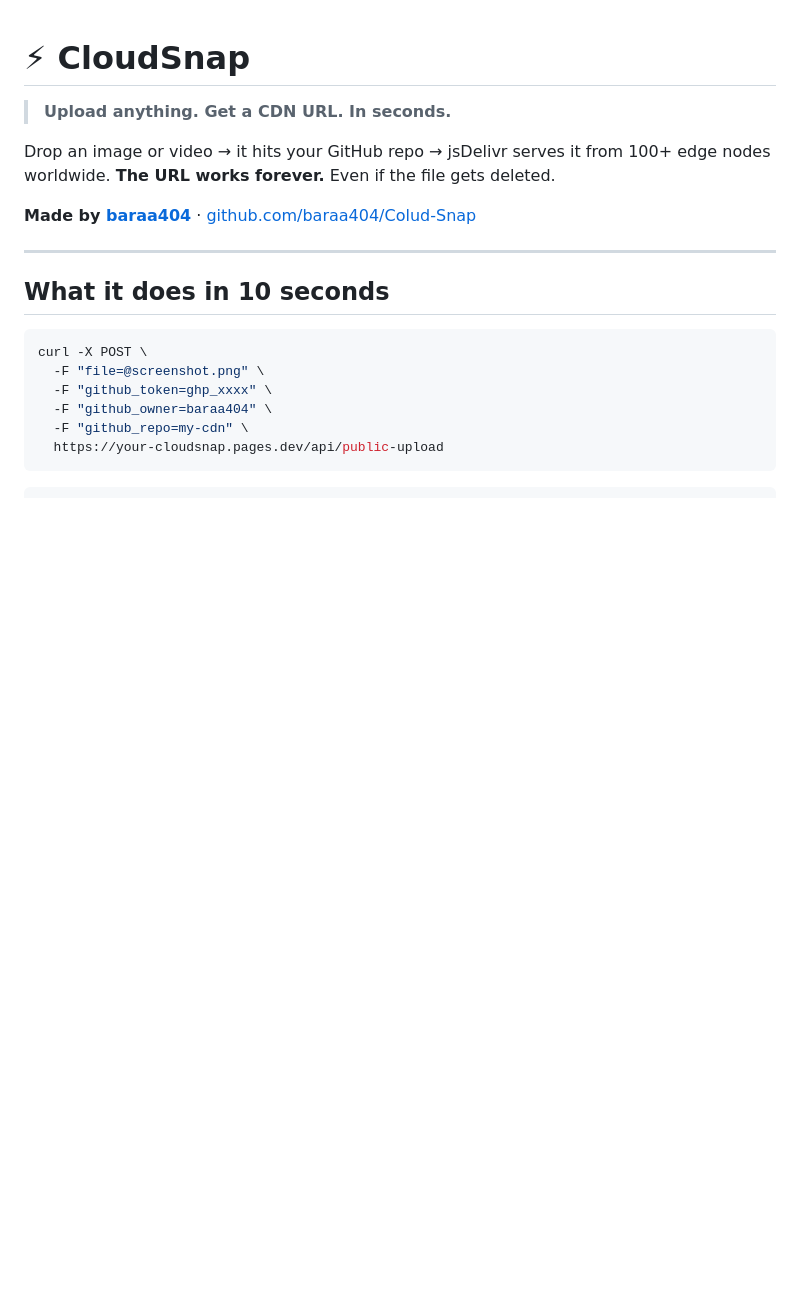
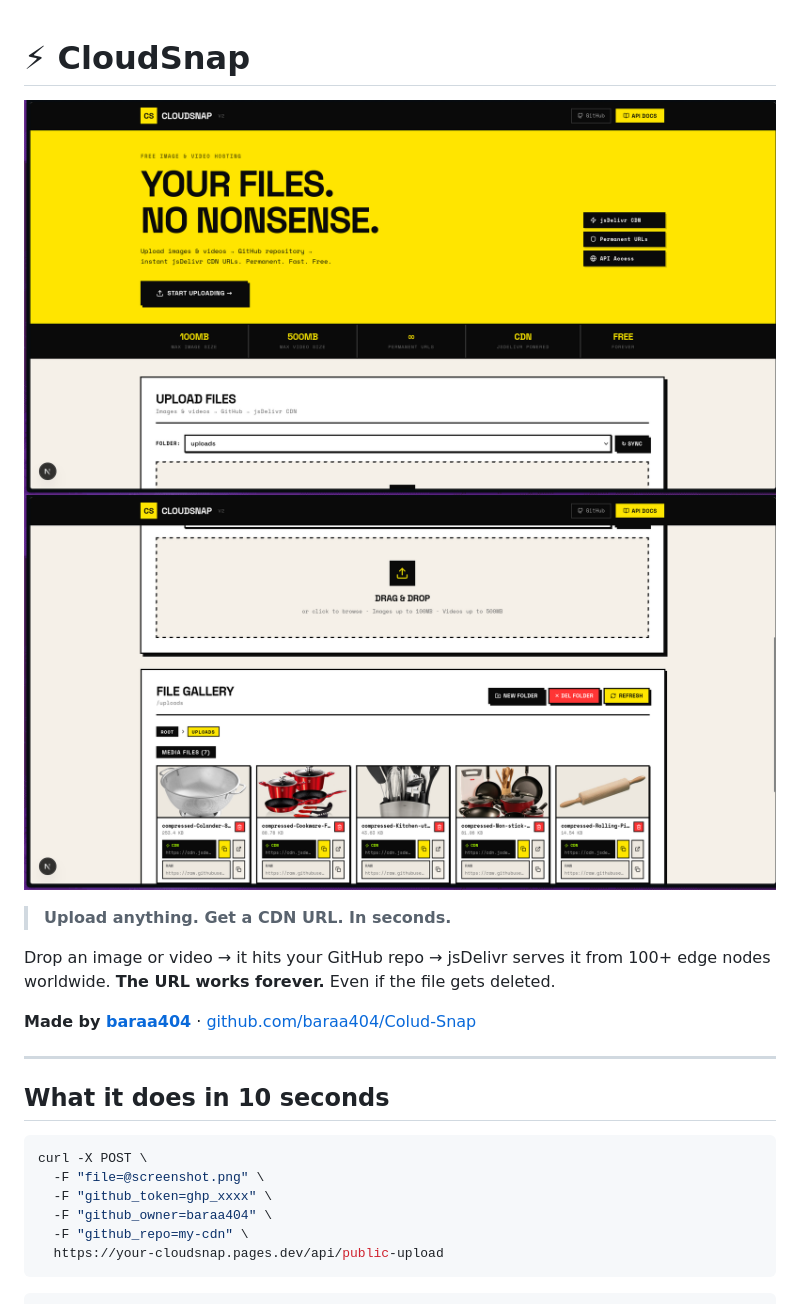
Before and after one commit to baraa404/Cloud-Snap, a Markdown page: README.md, the part around the change. Drawn GitHub-style; pictures changed too: screenshots/1.png (added), screenshots/2.png (added); blank space fills up the shorter version.

Commit message:
added screnshot

```diff
--- a/README.md
+++ b/README.md
@@ -1,4 +1,7 @@
 # ⚡ CloudSnap
+
+![Screenshot 1](screenshots/1.png)
+![Screenshot 2](screenshots/2.png)
 
 > **Upload anything. Get a CDN URL. In seconds.**
 
```
